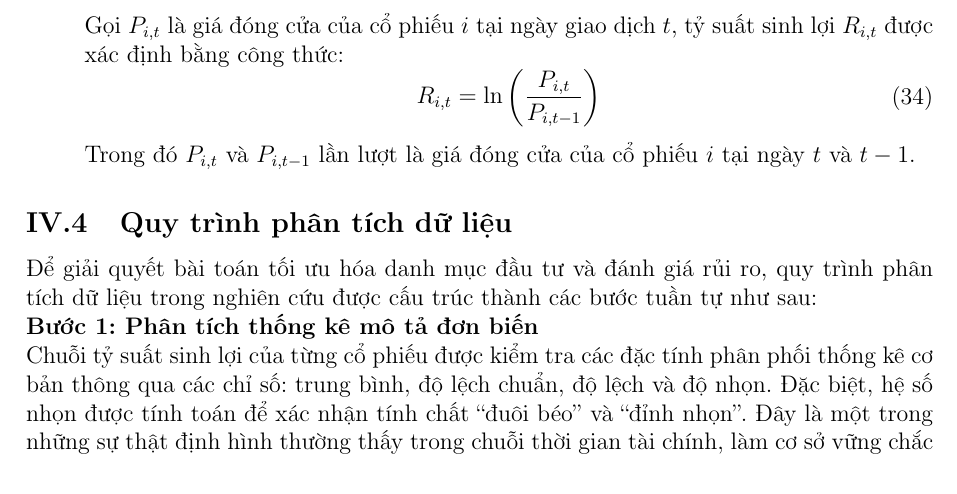
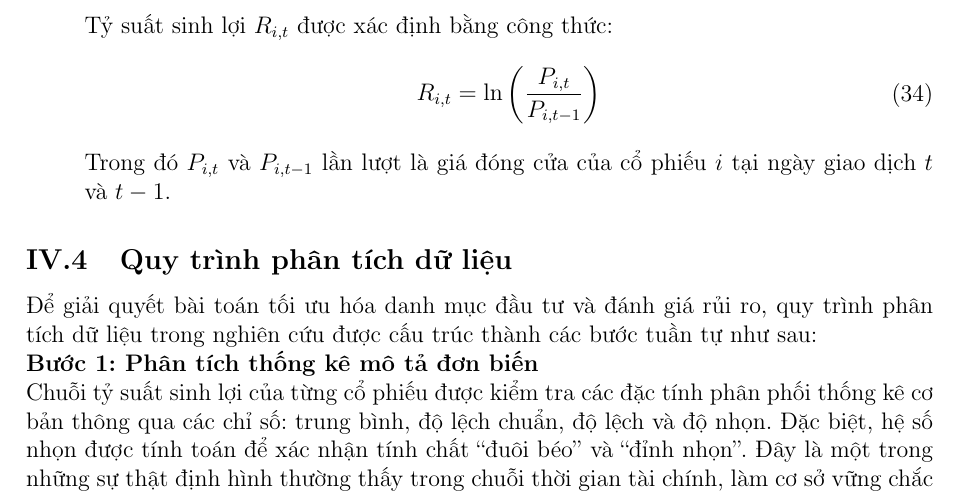
Before and after one commit to dat037/KLTN, a LaTeX document (main.tex, which reads 4.3.tex): part of page 24 of 26, cut at the place of the change. Compiled offline with pdfLaTeX.

Commit message:
19/6 12h18

```diff
--- a/4.3.tex
+++ b/4.3.tex
@@ -1,8 +1,8 @@
 \begin{itemize}
     \item Dữ liệu sử dụng trong nghiên cứu này là chuỗi dữ liệu lịch sử giá đóng cửa hàng ngày của bốn cổ phiếu công nghệ bao gồm: Apple Inc. ($AAPL$), Microsoft Corp. ($MSFT$), Amazon.com Inc. ($AMZN$), và Alphabet Inc. ($GOOGL$). Dữ liệu được trích xuất từ tập dữ liệu \texttt{all\_stocks\_5yr.csv}, bao gồm các thông tin giao dịch lịch sử trong giai đoạn 5 năm từ ngày 08/02/2013 đến ngày 07/02/2018. Tổng số quan sát thu được là 1.259 ngày giao dịch cho mỗi cổ phiếu. Chuỗi giá đóng cửa này sau đó được xử lý bằng cách chuyển đổi sang tỷ suất sinh lợi logarit hàng ngày để phục vụ cho các bước kiểm định và mô hình hóa tiếp theo.
-    \item Để loại bỏ xu hướng thời gian và đảm bảo tính dừng của chuỗi dữ liệu, giá đóng cửa của các cổ phiếu được chuyển đổi sang chuỗi tỷ suất sinh lợi logarit hàng ngày. Gọi $P_{i,t}$ là giá đóng cửa của cổ phiếu $i$ tại ngày giao dịch $t$, tỷ suất sinh lợi $R_{i,t}$ được xác định bằng công thức:
+    \item Để loại bỏ xu hướng thời gian và đảm bảo tính dừng của chuỗi dữ liệu, giá đóng cửa của các cổ phiếu được chuyển đổi sang chuỗi tỷ suất sinh lợi logarit hàng ngày. Tỷ suất sinh lợi $R_{i,t}$ được xác định bằng công thức:
     \bea
     R_{i,t} = \ln\left(\frac{P_{i,t}}{P_{i,t-1}}\right)
     \eea
-    Trong đó $P_{i,t}$ và $P_{i,t-1}$ lần lượt là giá đóng cửa của cổ phiếu $i$ tại ngày $t$ và $t-1$.
+    Trong đó $P_{i,t}$ và $P_{i,t-1}$ lần lượt là giá đóng cửa của cổ phiếu $i$ tại ngày giao dịch $t$ và $t-1$.
 \end{itemize}
```
Also changed, not shown: main.pdf, 3 other files.
